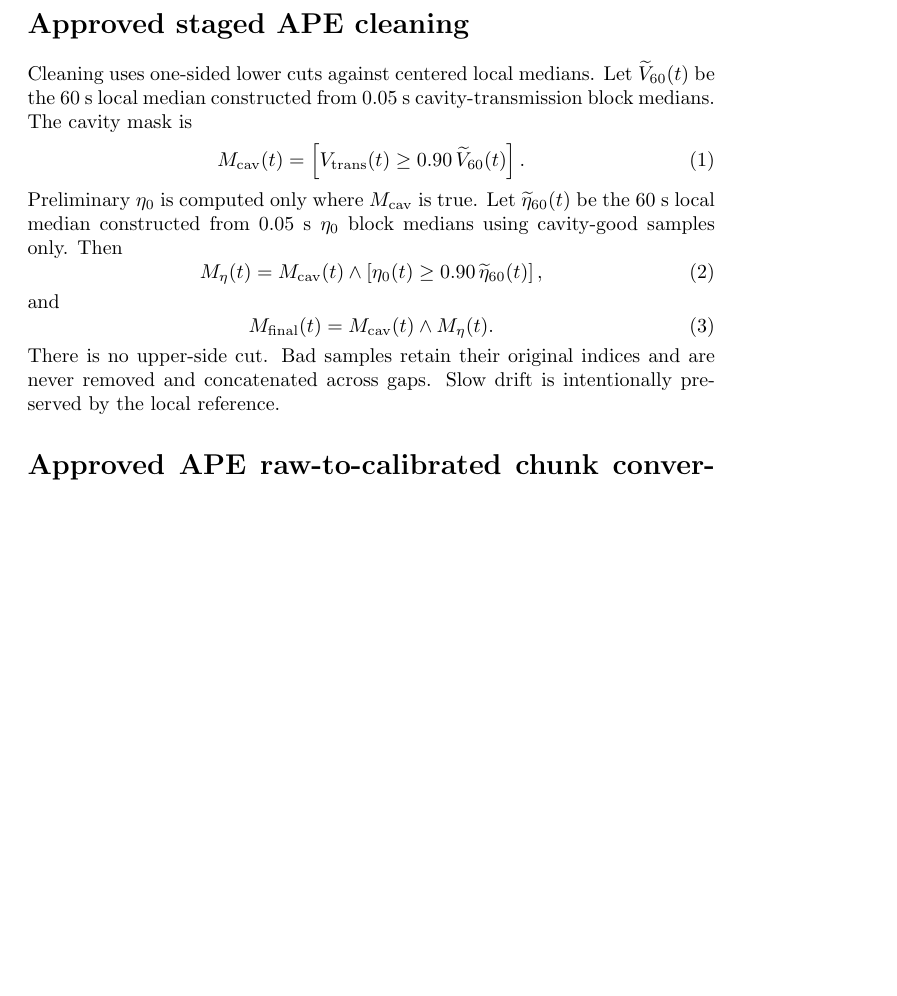
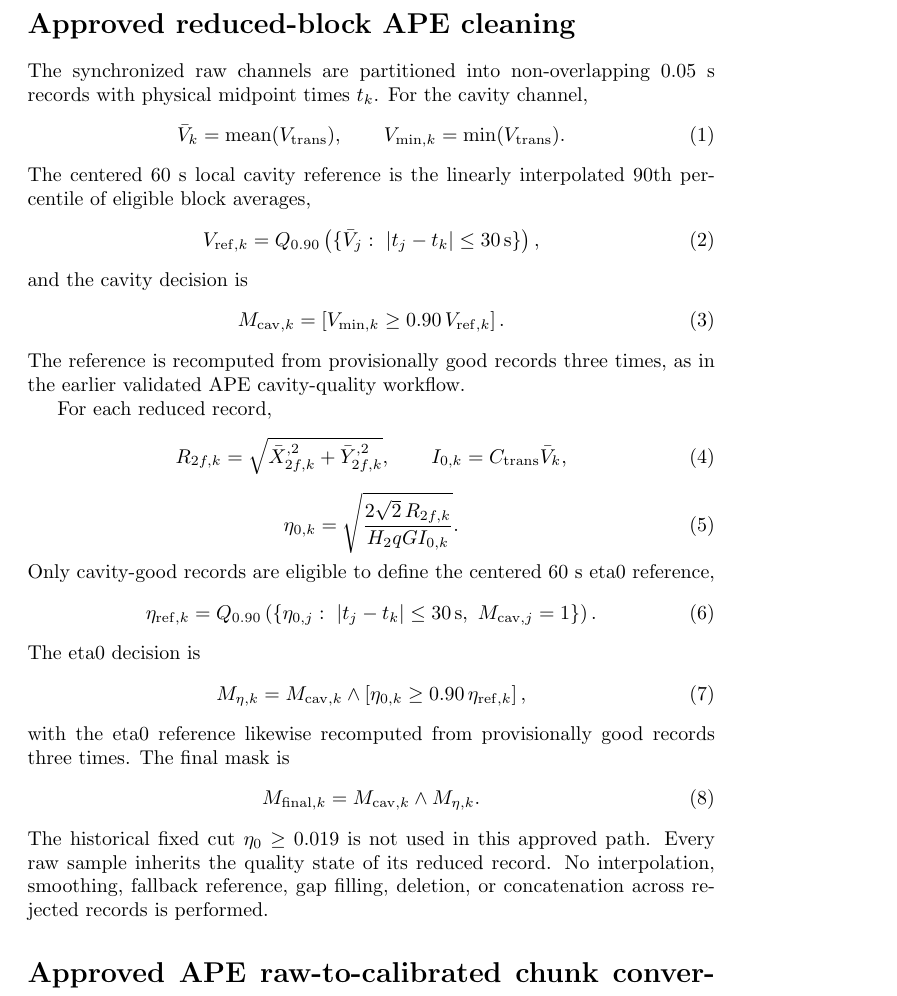
Before and after one commit to qazal-rokn/APE-analysis-code, a LaTeX document (docs/EQUATION_REFERENCE.tex): part of page 1 of 2, cut so that both start at the same text, the shorter picture padded with empty space. Compiled offline with pdfLaTeX.

Commit message:
Synchronize equations with reduced q90 cleaning

```diff
--- a/docs/EQUATION_REFERENCE.tex
+++ b/docs/EQUATION_REFERENCE.tex
@@ -2,30 +2,68 @@
 \usepackage{amsmath}
 \begin{document}
 
-\section*{Approved staged APE cleaning}
+\section*{Approved reduced-block APE cleaning}
 
-Cleaning uses one-sided lower cuts against centered local medians.  Let
-$\widetilde{V}_{60}(t)$ be the 60 s local median constructed from 0.05 s
-cavity-transmission block medians.  The cavity mask is
+The synchronized raw channels are partitioned into non-overlapping 0.05 s
+records with physical midpoint times $t_k$.  For the cavity channel,
 \begin{equation}
-M_{\rm cav}(t)=
-\left[V_{\rm trans}(t)\ge0.90\,\widetilde{V}_{60}(t)\right].
+\bar V_k = \operatorname{mean}(V_{\rm trans}),
+\qquad
+V_{\min,k}=\min(V_{\rm trans}).
 \end{equation}
-Preliminary $\eta_0$ is computed only where $M_{\rm cav}$ is true.  Let
-$\widetilde{\eta}_{60}(t)$ be the 60 s local median constructed from 0.05 s
-$\eta_0$ block medians using cavity-good samples only.  Then
+The centered 60 s local cavity reference is the linearly interpolated 90th
+percentile of eligible block averages,
 \begin{equation}
-M_{\eta}(t)=
-M_{\rm cav}(t)\land
-\left[\eta_0(t)\ge0.90\,\widetilde{\eta}_{60}(t)\right],
+V_{{\rm ref},k}=
+Q_{0.90}\left(
+\{\bar V_j:\ |t_j-t_k|\le30\,{\rm s}\}
+\right),
 \end{equation}
-and
+and the cavity decision is
 \begin{equation}
-M_{\rm final}(t)=M_{\rm cav}(t)\land M_{\eta}(t).
+M_{{\rm cav},k}=
+\left[V_{\min,k}\ge0.90\,V_{{\rm ref},k}\right].
 \end{equation}
-There is no upper-side cut.  Bad samples retain their original indices and are
-never removed and concatenated across gaps.  Slow drift is intentionally
-preserved by the local reference.
+The reference is recomputed from provisionally good records three times, as in
+the earlier validated APE cavity-quality workflow.
+
+For each reduced record,
+\begin{equation}
+R_{2f,k}=\sqrt{\bar X_{2f,k}^{,2}+\bar Y_{2f,k}^{,2}},
+\qquad
+I_{0,k}=C_{\rm trans}\bar V_k,
+\end{equation}
+\begin{equation}
+\eta_{0,k}=
+\sqrt{
+\frac{2\sqrt{2}\,R_{2f,k}}
+{H_2qGI_{0,k}}
+}.
+\end{equation}
+Only cavity-good records are eligible to define the centered 60 s eta0
+reference,
+\begin{equation}
+\eta_{{\rm ref},k}=
+Q_{0.90}\left(
+\{\eta_{0,j}:\ |t_j-t_k|\le30\,{\rm s},
+\ M_{{\rm cav},j}=1\}
+\right).
+\end{equation}
+The eta0 decision is
+\begin{equation}
+M_{\eta,k}=
+M_{{\rm cav},k}\land
+\left[\eta_{0,k}\ge0.90\,\eta_{{\rm ref},k}\right],
+\end{equation}
+with the eta0 reference likewise recomputed from provisionally good records
+three times.  The final mask is
+\begin{equation}
+M_{{\rm final},k}=M_{{\rm cav},k}\land M_{\eta,k}.
+\end{equation}
+The historical fixed cut $\eta_0\ge0.019$ is not used in this approved path.
+Every raw sample inherits the quality state of its reduced record.  No
+interpolation, smoothing, fallback reference, gap filling, deletion, or
+concatenation across rejected records is performed.
 
 \section*{Approved APE raw-to-calibrated chunk conversion}
 
```
